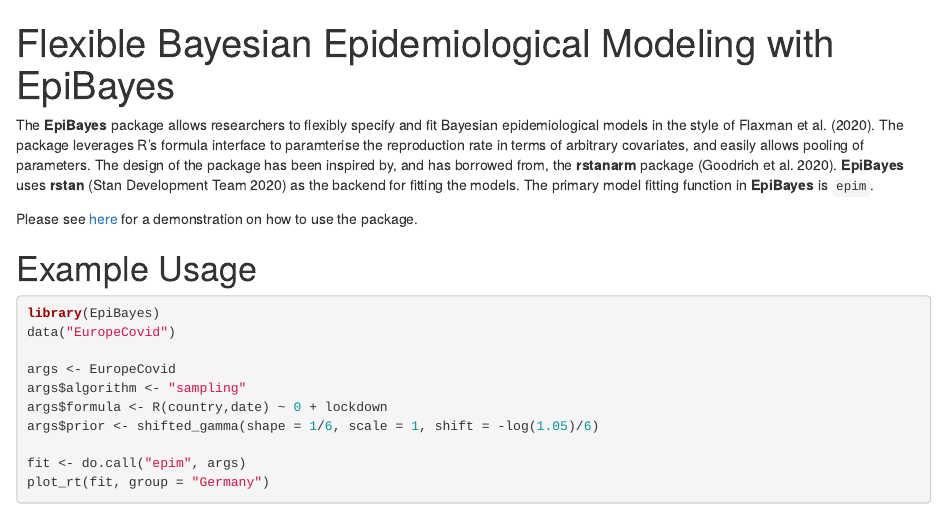
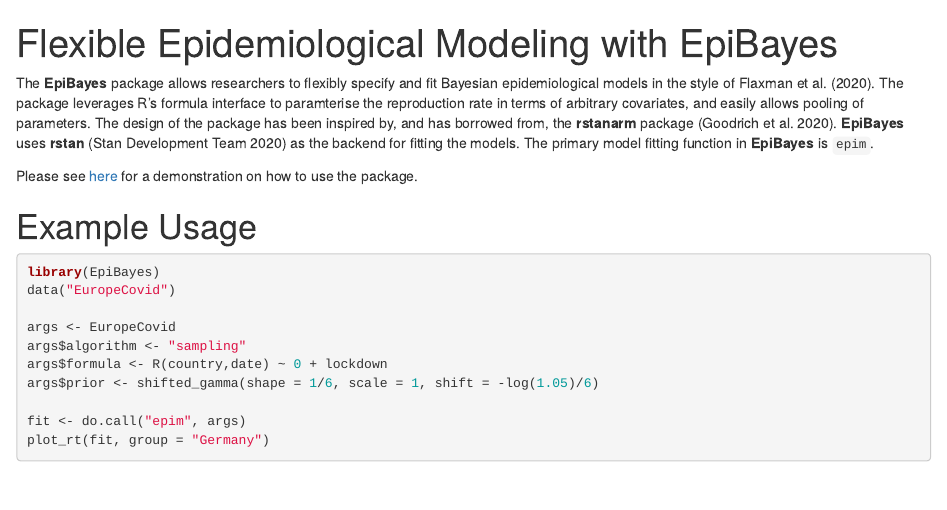
Before and after one commit to ImperialCollegeLondon/epidemia, an R Markdown document (README.Rmd): the page in a window 1100 px wide, from its top. Rendered offline with R 4.5, knitr and Pandoc, with nearby package versions.

Commit message:
title change

```diff
--- a/README.Rmd
+++ b/README.Rmd
@@ -1,6 +1,6 @@
 
 ---
-title: "Flexible Bayesian Epidemiological Modeling with EpiBayes"
+title: "Flexible Epidemiological Modeling with EpiBayes"
 output:
   github_document:
     fig_width: 10
```
